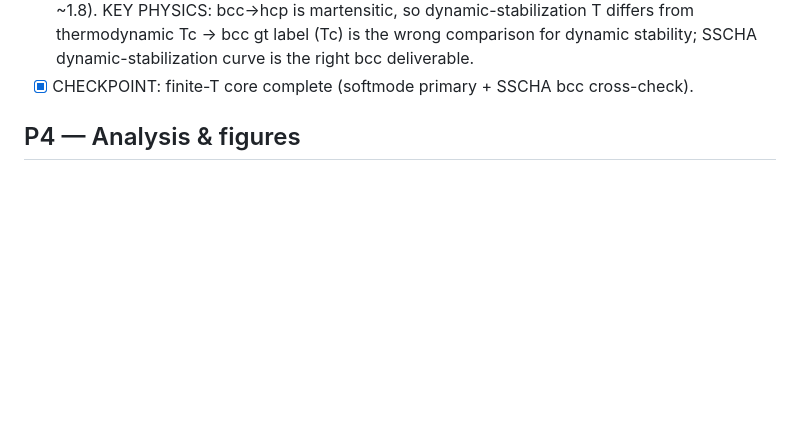
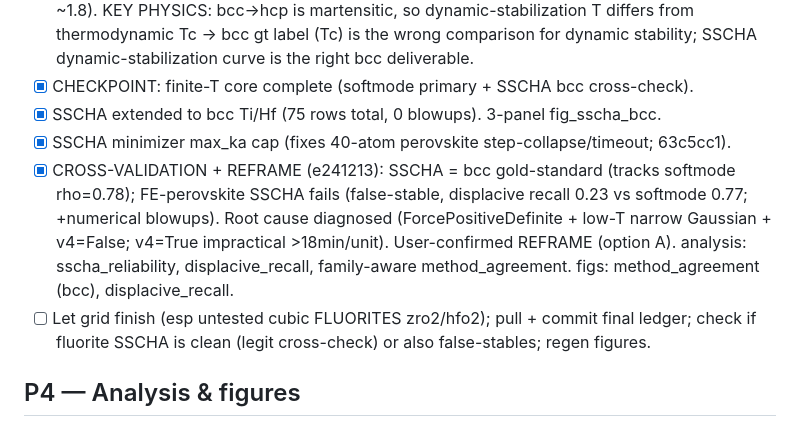
Before and after one commit to fronkt/mlip-dynamic-stability, a Markdown page: tasks/todo.md, the part around the change. GitHub-like rendering; blank space fills up the shorter version.

```diff
--- a/tasks/todo.md
+++ b/tasks/todo.md
@@ -71,6 +71,15 @@
       differs from thermodynamic Tc -> bcc gt label (Tc) is the wrong comparison for dynamic
       stability; SSCHA dynamic-stabilization curve is the right bcc deliverable.
 - [x] CHECKPOINT: finite-T core complete (softmode primary + SSCHA bcc cross-check).
+- [x] SSCHA extended to bcc Ti/Hf (75 rows total, 0 blowups). 3-panel fig_sscha_bcc.
+- [x] SSCHA minimizer max_ka cap (fixes 40-atom perovskite step-collapse/timeout; 63c5cc1).
+- [x] CROSS-VALIDATION + REFRAME (e241213): SSCHA = bcc gold-standard (tracks softmode rho=0.78);
+      FE-perovskite SSCHA fails (false-stable, displacive recall 0.23 vs softmode 0.77; +numerical
+      blowups). Root cause diagnosed (ForcePositiveDefinite + low-T narrow Gaussian + v4=False;
+      v4=True impractical >18min/unit). User-confirmed REFRAME (option A). analysis: sscha_reliability,
+      displacive_recall, family-aware method_agreement. figs: method_agreement (bcc), displacive_recall.
+- [ ] Let grid finish (esp untested cubic FLUORITES zro2/hfo2); pull + commit final ledger;
+      check if fluorite SSCHA is clean (legit cross-check) or also false-stables; regen figures.
 
 ## P4 — Analysis & figures
 - [ ] Confusion matrices + false-stable rates
```
Also changed, not shown: tasks/lessons.md (+23 -0 lines).
